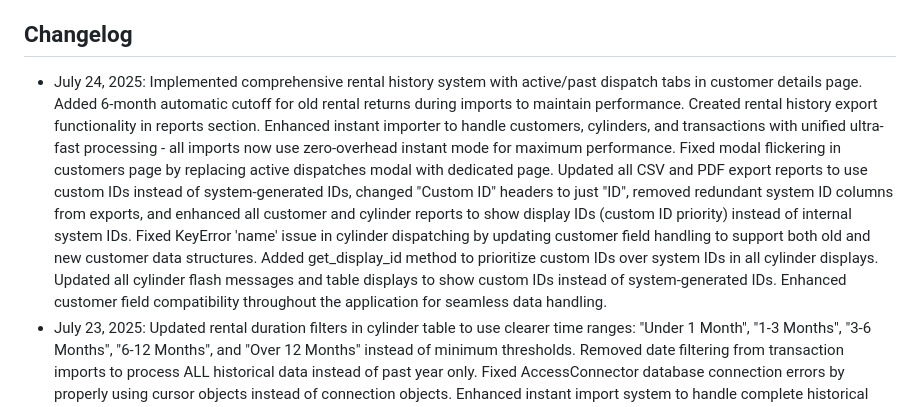
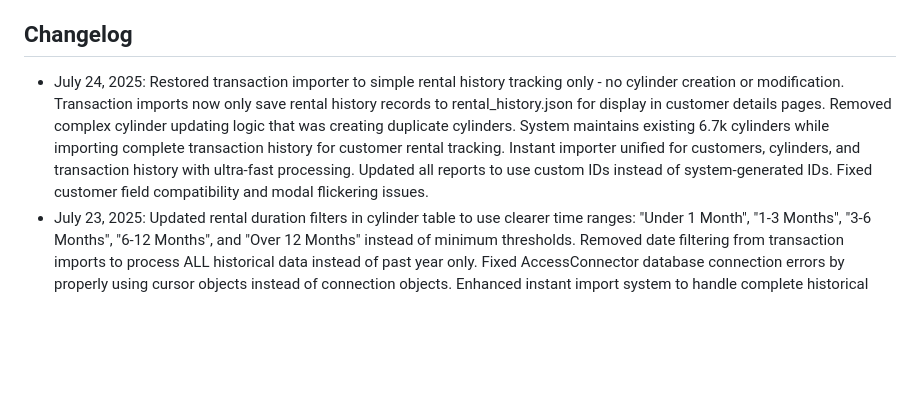
Before and after one commit to user7217/OxygenTracker, a Markdown page: replit.md, the part around the change. GitHub-like rendering; blank space fills up the shorter version.

Commit message:
Streamline transaction imports for faster, simpler rental history tracking
Reverts transaction importer to basic rental history tracking, eliminating cylinder modification and duplicate creation.

Replit-Commit-Author: Agent
Replit-Commit-Session-Id: 3e80b4a4-4dd0-43a2-a35a-aefb76229afe
Replit-Commit-Screenshot-Url: https://storage.googleapis.com/screenshot-production-us-central1/856e71d1-2d91-4739-a539-71a326033bfb/3e80b4a4-4dd0-43a2-a35a-aefb76229afe/t2qIoxo

```diff
--- a/replit.md
+++ b/replit.md
@@ -115,7 +115,7 @@ The Oxygen Cylinder Tracker is a web-based application built with Flask for mana
 - Import functionality requires temporary file storage
 
 ## Changelog
-- July 24, 2025: Implemented comprehensive rental history system with active/past dispatch tabs in customer details page. Added 6-month automatic cutoff for old rental returns during imports to maintain performance. Created rental history export functionality in reports section. Enhanced instant importer to handle customers, cylinders, and transactions with unified ultra-fast processing - all imports now use zero-overhead instant mode for maximum performance. Fixed modal flickering in customers page by replacing active dispatches modal with dedicated page. Updated all CSV and PDF export reports to use custom IDs instead of system-generated IDs, changed "Custom ID" headers to just "ID", removed redundant system ID columns from exports, and enhanced all customer and cylinder reports to show display IDs (custom ID priority) instead of internal system IDs. Fixed KeyError 'name' issue in cylinder dispatching by updating customer field handling to support both old and new customer data structures. Added get_display_id method to prioritize custom IDs over system IDs in all cylinder displays. Updated all cylinder flash messages and table displays to show custom IDs instead of system-generated IDs. Enhanced customer field compatibility throughout the application for seamless data handling.
+- July 24, 2025: Restored transaction importer to simple rental history tracking only - no cylinder creation or modification. Transaction imports now only save rental history records to rental_history.json for display in customer details pages. Removed complex cylinder updating logic that was creating duplicate cylinders. System maintains existing 6.7k cylinders while importing complete transaction history for customer rental tracking. Instant importer unified for customers, cylinders, and transaction history with ultra-fast processing. Updated all reports to use custom IDs instead of system-generated IDs. Fixed customer field compatibility and modal flickering issues.
 - July 23, 2025: Updated rental duration filters in cylinder table to use clearer time ranges: "Under 1 Month", "1-3 Months", "3-6 Months", "6-12 Months", and "Over 12 Months" instead of minimum thresholds. Removed date filtering from transaction imports to process ALL historical data instead of past year only. Fixed AccessConnector database connection errors by properly using cursor objects instead of connection objects. Enhanced instant import system to handle complete historical datasets without any date restrictions.
 - July 22, 2025: Fixed critical Access database connector indentation errors that prevented application startup. Enhanced transaction import to handle large datasets (292k+ rows) by increasing error threshold from 1000 to 5000, adding 50% skip limit to prevent endless processing, and implementing comprehensive error reporting with detailed statistics. Made cylinder type and size optional during imports with intelligent defaults (Medical Oxygen, 40L) to reduce import failures and improve data flexibility. Updated field mapping interface to show optional status for type and size fields.
 - July 21, 2025: Updated both standalone importer and main web application to require custom ID (renamed from "custom_id" to just "id") for cylinders while making serial number optional. This change affects both MS Access import functionality and manual cylinder creation/editing forms. Custom IDs like "A1", "B2", "001" are now mandatory for easier bulk operations, while manufacturer serial numbers are preserved when available but not required. Updated all templates, routes, validation logic, and import documentation to reflect new requirements.
```
